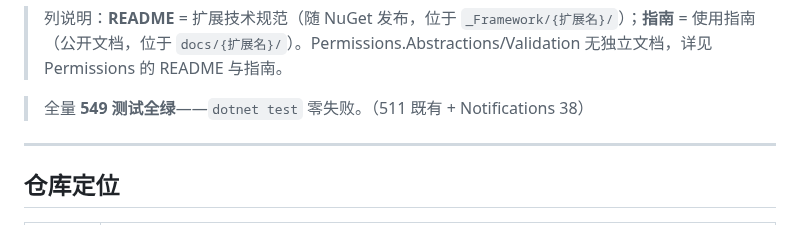
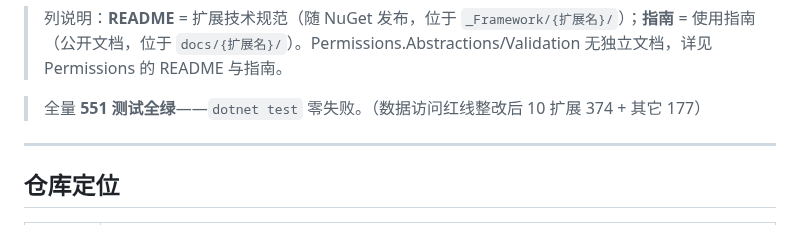
Before and after one commit to LoongBa/TKWF.Extensions, a Markdown page: README.md, the part around the change. GitHub-like rendering.

Commit message:
docs(README): 测试数更新 549 -> 551（数据访问红线整改后全绿）

```diff
--- a/README.md
+++ b/README.md
@@ -31,7 +31,7 @@
 
 > 列说明：**README** = 扩展技术规范（随 NuGet 发布，位于 `_Framework/{扩展名}/`）；**指南** = 使用指南（公开文档，位于 `docs/{扩展名}/`）。Permissions.Abstractions/Validation 无独立文档，详见 Permissions 的 README 与指南。
 
-> 全量 **549 测试全绿**——`dotnet test` 零失败。（511 既有 + Notifications 38）
+> 全量 **551 测试全绿**——`dotnet test` 零失败。（数据访问红线整改后 10 扩展 374 + 其它 177）
 
 ---
 
```
